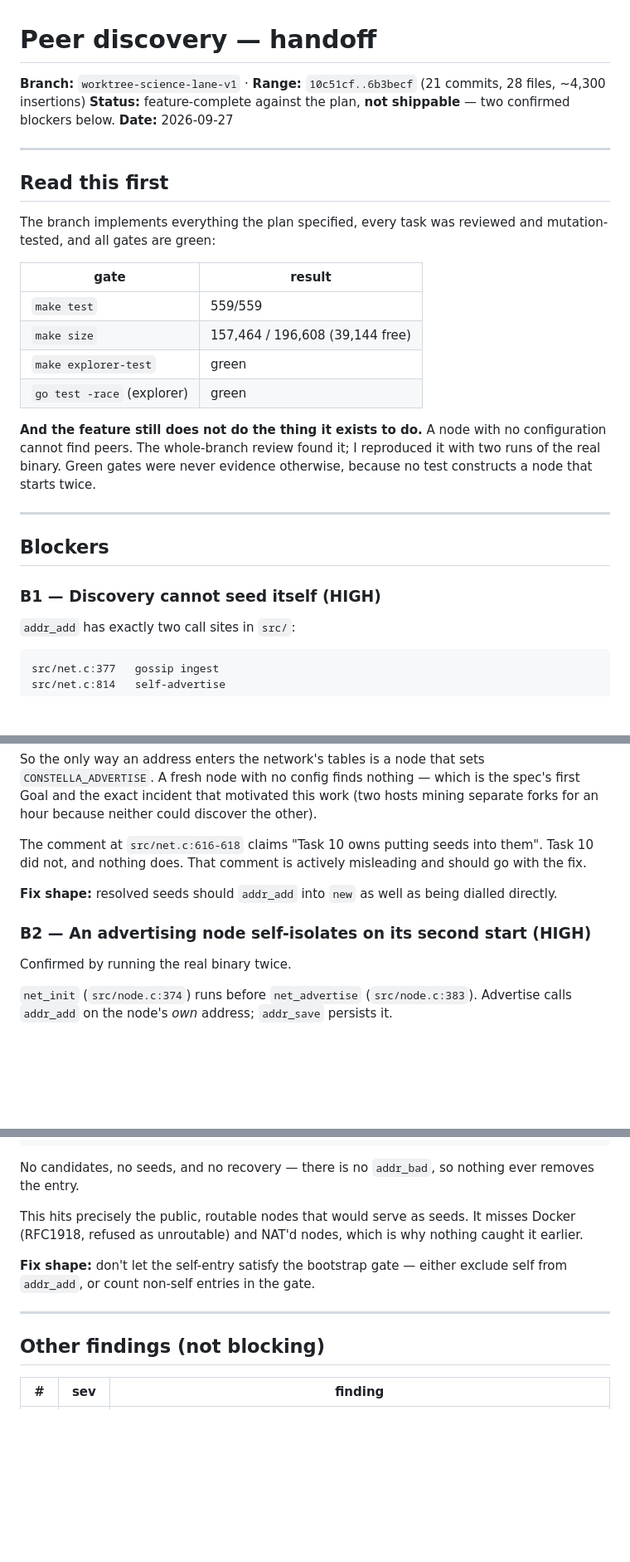
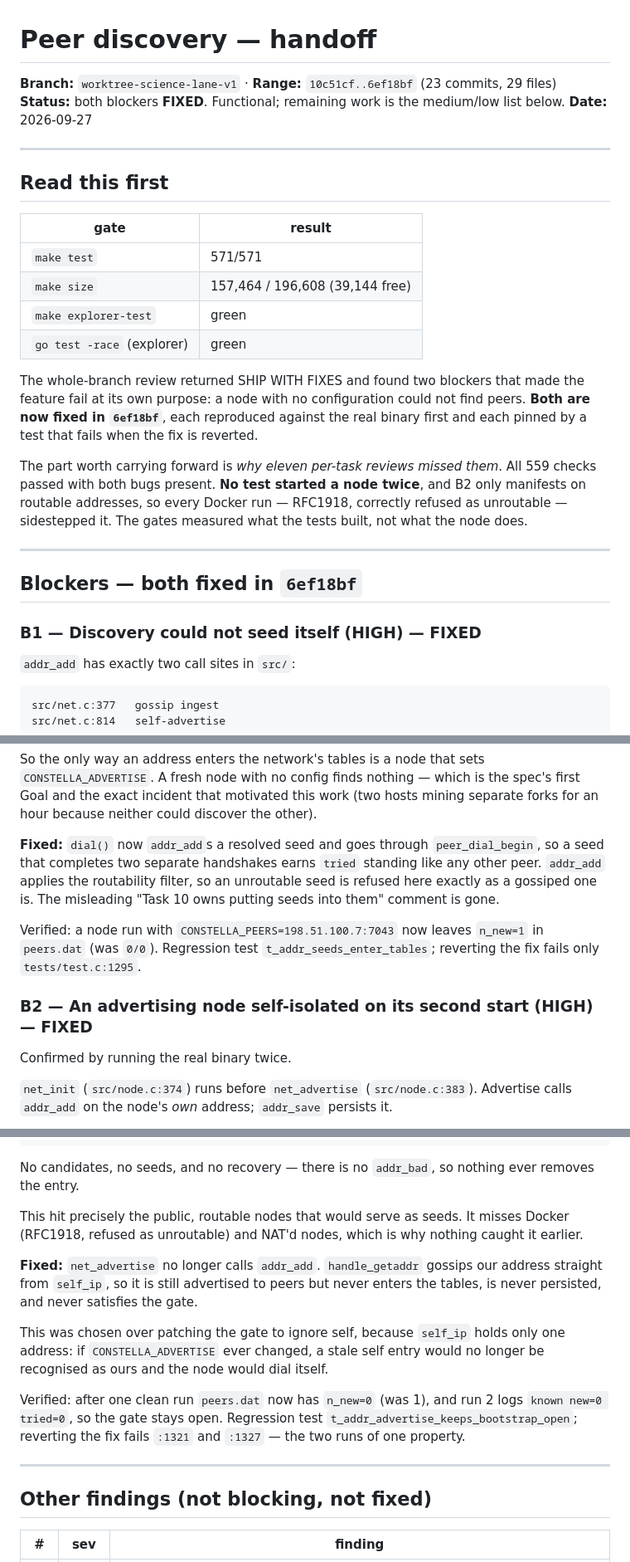
Before and after one commit to craigderington/constella, a Markdown page: docs/peer-discovery-handoff.md, 3 parts joined by grey strips. Shown at 83% size. GitHub-like rendering; blank space fills up the shorter version.

Commit message:
docs: update handoff -- both blockers fixed in 6ef18bf
Records the fixes, the verification for each, the regression tests and their
mutation results, and why the B2 fix keeps self out of the tables rather than
patching the bootstrap gate. Adds the point that B1 makes discovery able to
work without making it work in the field: the hardcoded seed tier is still
empty and the DNS name is not deployed, which is deployment work, not code.

Co-Authored-By: Claude Opus 5 <noreply@anthropic.com>
Claude-Session: https://claude.ai/code/session_01R3Q2VifrxZpLFXnQeBbWPQ

```diff
--- a/docs/peer-discovery-handoff.md
+++ b/docs/peer-discovery-handoff.md
@@ -1,33 +1,36 @@
 # Peer discovery — handoff
 
-**Branch:** `worktree-science-lane-v1` · **Range:** `10c51cf..6b3becf` (21 commits, 28 files, ~4,300 insertions)
-**Status:** feature-complete against the plan, **not shippable** — two confirmed blockers below.
+**Branch:** `worktree-science-lane-v1` · **Range:** `10c51cf..6ef18bf` (23 commits, 29 files)
+**Status:** both blockers **FIXED**. Functional; remaining work is the medium/low list below.
 **Date:** 2026-09-27
 
 ---
 
 ## Read this first
 
-The branch implements everything the plan specified, every task was reviewed and
-mutation-tested, and all gates are green:
-
 | gate | result |
 |---|---|
-| `make test` | 559/559 |
+| `make test` | 571/571 |
 | `make size` | 157,464 / 196,608 (39,144 free) |
 | `make explorer-test` | green |
 | `go test -race` (explorer) | green |
 
-**And the feature still does not do the thing it exists to do.** A node with no
-configuration cannot find peers. The whole-branch review found it; I reproduced
-it with two runs of the real binary. Green gates were never evidence otherwise,
-because no test constructs a node that starts twice.
+The whole-branch review returned SHIP WITH FIXES and found two blockers that
+made the feature fail at its own purpose: a node with no configuration could not
+find peers. **Both are now fixed in `6ef18bf`**, each reproduced against the real
+binary first and each pinned by a test that fails when the fix is reverted.
+
+The part worth carrying forward is *why eleven per-task reviews missed them*.
+All 559 checks passed with both bugs present. **No test started a node twice**,
+and B2 only manifests on routable addresses, so every Docker run — RFC1918,
+correctly refused as unroutable — sidestepped it. The gates measured what the
+tests built, not what the node does.
 
 ---
 
-## Blockers
+## Blockers — both fixed in `6ef18bf`
 
-### B1 — Discovery cannot seed itself (HIGH)
+### B1 — Discovery could not seed itself (HIGH) — FIXED
 
 `addr_add` has exactly two call sites in `src/`:
 
@@ -46,14 +49,17 @@ So the only way an address enters the network's tables is a node that sets
 spec's first Goal and the exact incident that motivated this work (two hosts
 mining separate forks for an hour because neither could discover the other).
 
-The comment at `src/net.c:616-618` claims "Task 10 owns putting seeds into
-them". Task 10 did not, and nothing does. That comment is actively misleading
-and should go with the fix.
+**Fixed:** `dial()` now `addr_add`s a resolved seed and goes through
+`peer_dial_begin`, so a seed that completes two separate handshakes earns
+`tried` standing like any other peer. `addr_add` applies the routability filter,
+so an unroutable seed is refused here exactly as a gossiped one is. The
+misleading "Task 10 owns putting seeds into them" comment is gone.
 
-**Fix shape:** resolved seeds should `addr_add` into `new` as well as being
-dialled directly.
+Verified: a node run with `CONSTELLA_PEERS=198.51.100.7:7043` now leaves
+`n_new=1` in `peers.dat` (was `0/0`). Regression test
+`t_addr_seeds_enter_tables`; reverting the fix fails only `tests/test.c:1295`.
 
-### B2 — An advertising node self-isolates on its second start (HIGH)
+### B2 — An advertising node self-isolated on its second start (HIGH) — FIXED
 
 Confirmed by running the real binary twice.
 
@@ -83,16 +89,26 @@ advertise: 198.51.100.7:7043
 No candidates, no seeds, and no recovery — there is no `addr_bad`, so nothing
 ever removes the entry.
 
-This hits precisely the public, routable nodes that would serve as seeds. It
+This hit precisely the public, routable nodes that would serve as seeds. It
 misses Docker (RFC1918, refused as unroutable) and NAT'd nodes, which is why
 nothing caught it earlier.
 
-**Fix shape:** don't let the self-entry satisfy the bootstrap gate — either
-exclude self from `addr_add`, or count non-self entries in the gate.
+**Fixed:** `net_advertise` no longer calls `addr_add`. `handle_getaddr` gossips
+our address straight from `self_ip`, so it is still advertised to peers but
+never enters the tables, is never persisted, and never satisfies the gate.
+
+This was chosen over patching the gate to ignore self, because `self_ip` holds
+only one address: if `CONSTELLA_ADVERTISE` ever changed, a stale self entry
+would no longer be recognised as ours and the node would dial itself.
+
+Verified: after one clean run `peers.dat` now has `n_new=0` (was 1), and run 2
+logs `known new=0 tried=0`, so the gate stays open. Regression test
+`t_addr_advertise_keeps_bootstrap_open`; reverting the fix fails `:1321` and
+`:1327` — the two runs of one property.
 
 ---
 
-## Other findings (not blocking)
+## Other findings (not blocking, not fixed)
 
 | # | sev | finding |
 |---|---|---|
```
Also changed, not shown: other parts of docs/peer-discovery-handoff.md (+6 -1 lines).
